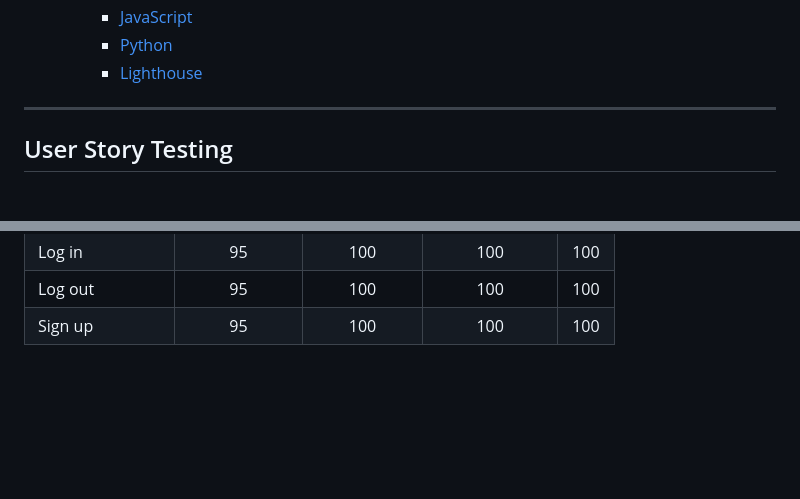
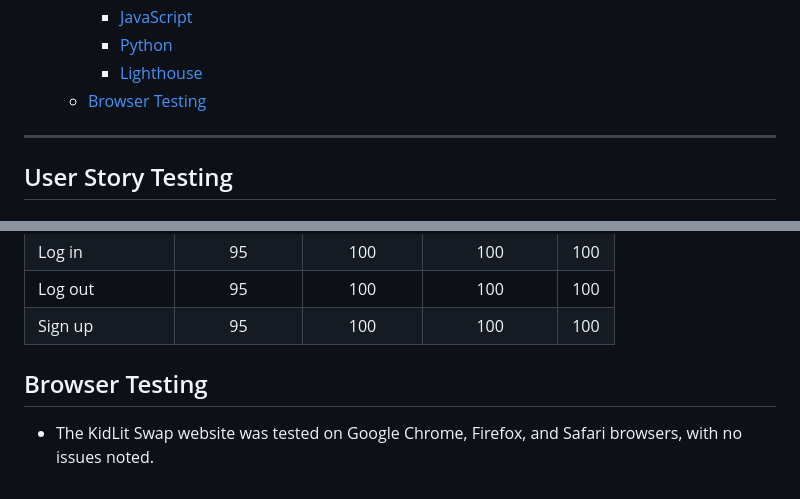
Before and after one commit to IzabellaLopes/kidlit-swap, a Markdown page: TESTING.md, 2 parts joined by grey strips. Rendered like a GitHub page; blank space fills up the shorter version.

Commit message:
Add Browser Testing to TESTING.md

```diff
--- a/TESTING.md
+++ b/TESTING.md
@@ -20,6 +20,7 @@
     - [JavaScript](#javascript)
     - [Python](#python)
     - [Lighthouse](#lighthouse)
+  - [Browser Testing](#browser-testing)
 
 ---
 
@@ -252,3 +253,7 @@ I conducted Lighthouse validation on all pages, including both mobile and deskto
 | Log in         |           95 |           100 |             100 | 100 |
 | Log out        |           95 |           100 |             100 | 100 |
 | Sign up        |           95 |           100 |             100 | 100 |
+
+## Browser Testing
+
+- The KidLit Swap website was tested on Google Chrome, Firefox, and Safari browsers, with no issues noted.
```
